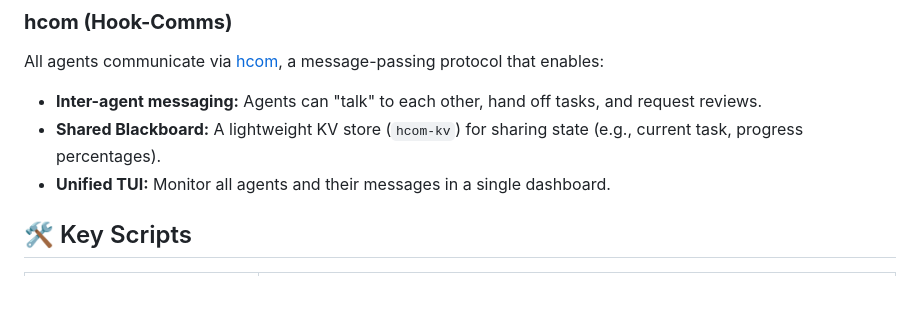
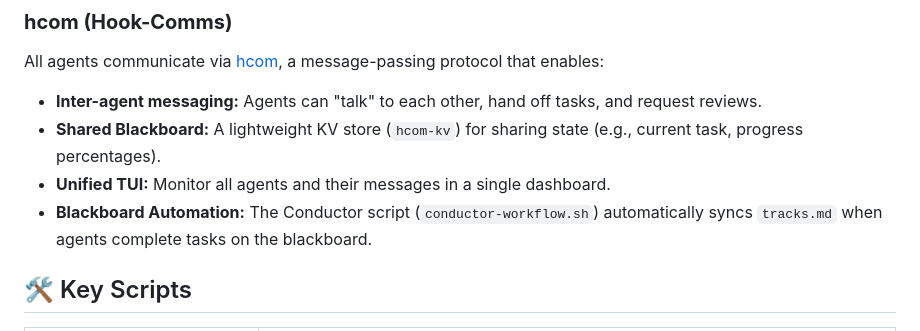
Before and after one commit to rchennau/ai_colab, a Markdown page: README.md, the part around the change. Drawn GitHub-style; blank space fills up the shorter version.

Commit message:
docs: Update README with Blackboard Automation details

```diff
--- a/README.md
+++ b/README.md
@@ -30,6 +30,7 @@ All agents communicate via [hcom](https://github.com/aannoo/hcom), a message-pas
 *   **Inter-agent messaging:** Agents can "talk" to each other, hand off tasks, and request reviews.
 *   **Shared Blackboard:** A lightweight KV store (`hcom-kv`) for sharing state (e.g., current task, progress percentages).
 *   **Unified TUI:** Monitor all agents and their messages in a single dashboard.
+*   **Blackboard Automation:** The Conductor script (`conductor-workflow.sh`) automatically syncs `tracks.md` when agents complete tasks on the blackboard.
 
 ## 🛠️ Key Scripts
 
```
